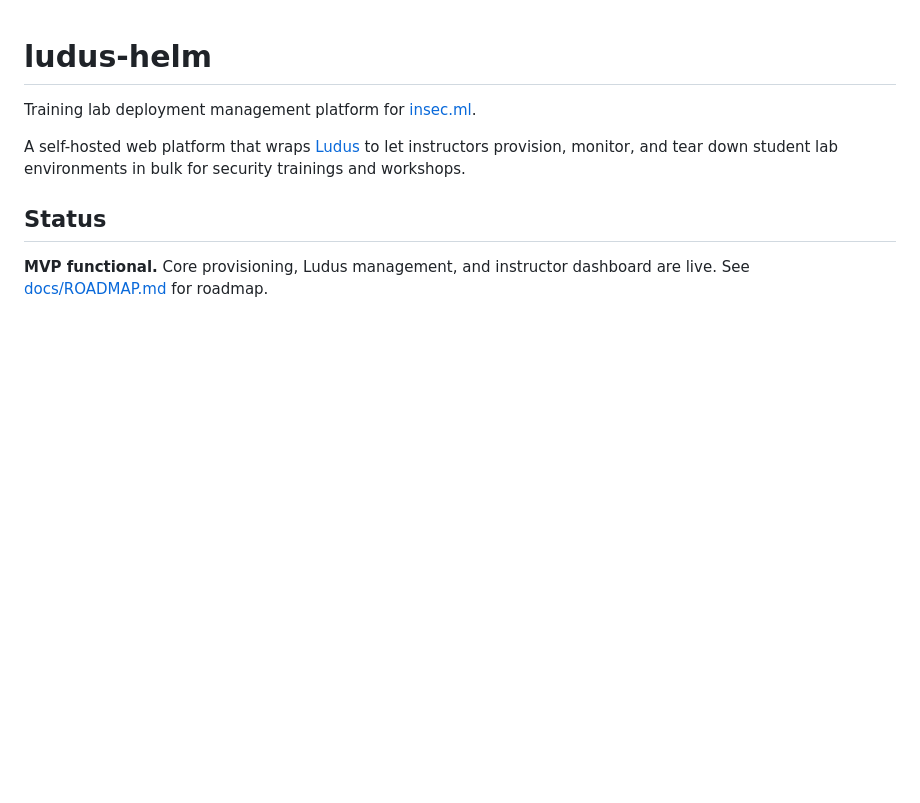
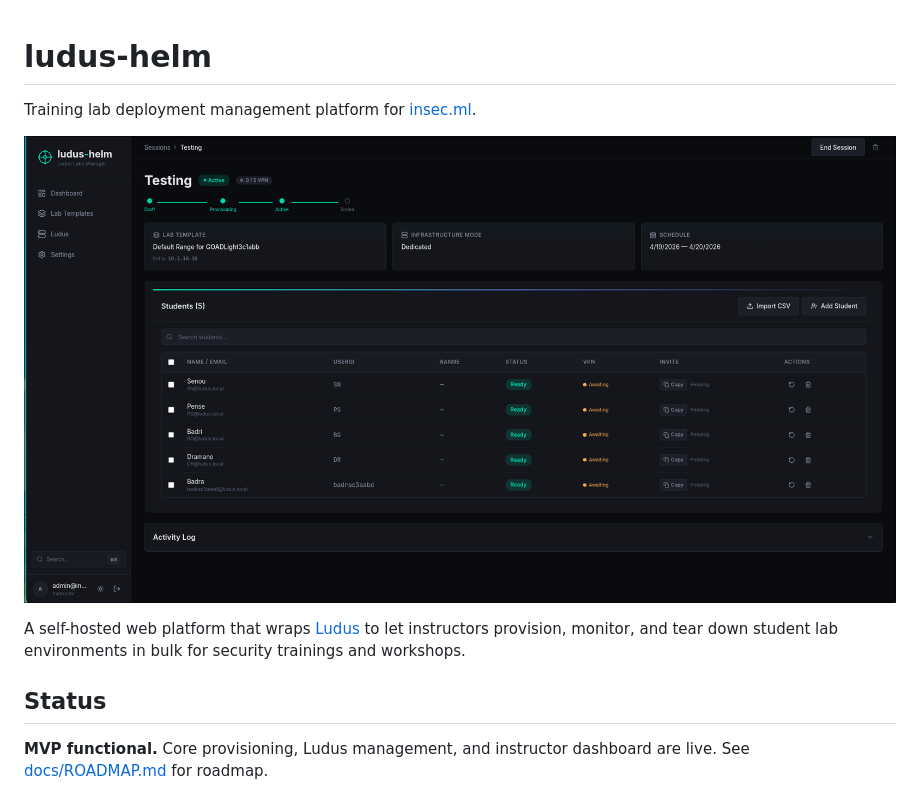
Before and after one commit to whiteov3rflow/ludus-helm, a Markdown page: README.md, the part around the change. GitHub-like rendering; pictures changed too: screenshot.png (added); blank space fills up the shorter version.

Commit message:
Add session detail screenshot to README

```diff
--- a/README.md
+++ b/README.md
@@ -1,6 +1,8 @@
 # ludus-helm
 
 Training lab deployment management platform for [insec.ml](https://insec.ml).
+
+![Session detail — managing students, provisioning status, and invite links](screenshot.png)
 
 A self-hosted web platform that wraps [Ludus](https://ludus.cloud) to let instructors
 provision, monitor, and tear down student lab environments in bulk for security
```
